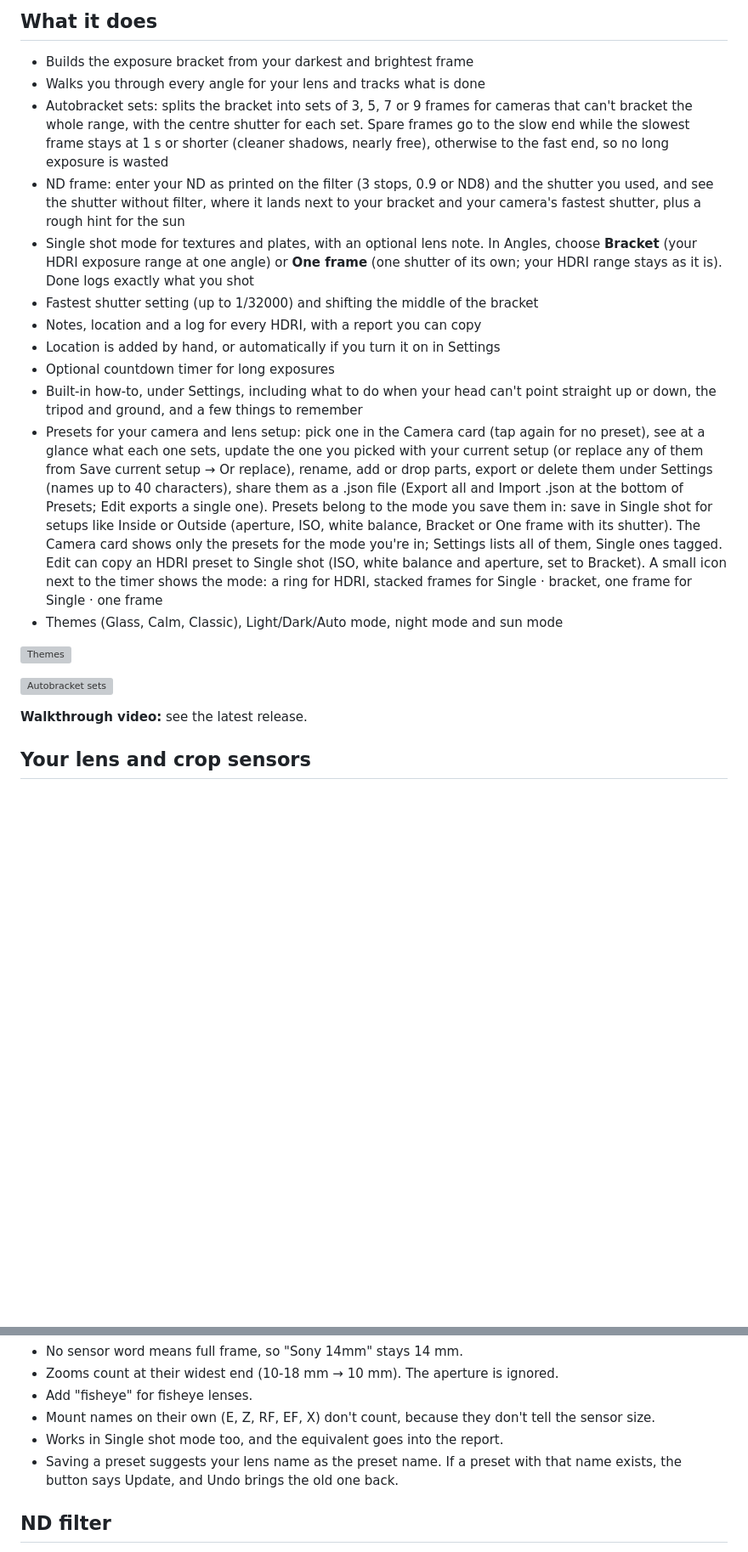
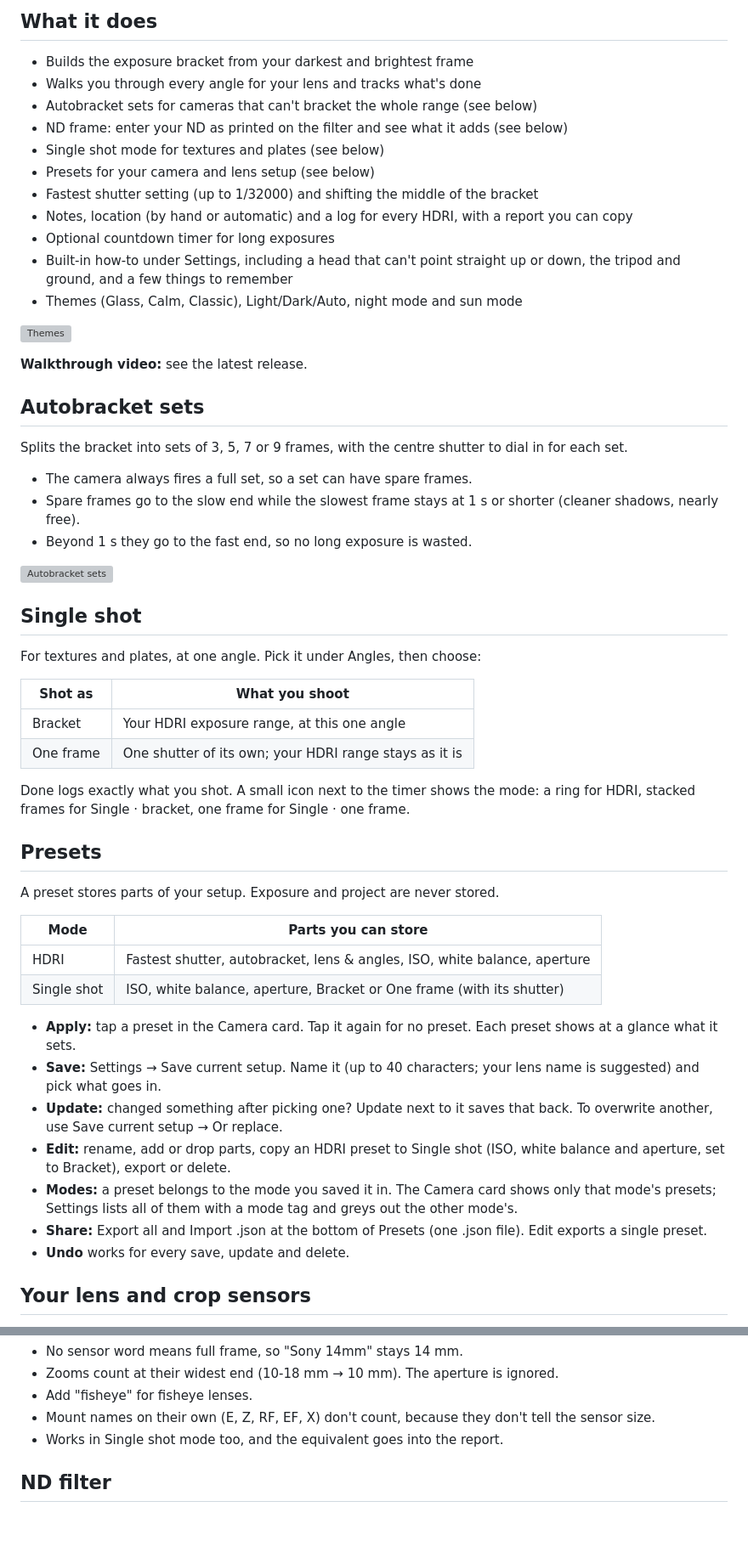
Before and after one commit to SuspenseAndSurprise/Hdri-bracket-app, a Markdown page: README.md, 2 parts joined by grey strips. Shown at 85% size. Rendered like a GitHub page; blank space fills up the shorter version; grey boxes are pictures that could not be loaded.

```diff
--- a/README.md
+++ b/README.md
@@ -16,23 +16,58 @@ Open it in Chrome on your phone and use ⋮ → Install app. It works offline af
 ## What it does
 
 - Builds the exposure bracket from your darkest and brightest frame
-- Walks you through every angle for your lens and tracks what is done
-- Autobracket sets: splits the bracket into sets of 3, 5, 7 or 9 frames for cameras that can't bracket the whole range, with the centre shutter for each set. Spare frames go to the slow end while the slowest frame stays at 1 s or shorter (cleaner shadows, nearly free), otherwise to the fast end, so no long exposure is wasted
-- ND frame: enter your ND as printed on the filter (3 stops, 0.9 or ND8) and the shutter you used, and see the shutter without filter, where it lands next to your bracket and your camera's fastest shutter, plus a rough hint for the sun
-- Single shot mode for textures and plates, with an optional lens note. In Angles, choose **Bracket** (your HDRI exposure range at one angle) or **One frame** (one shutter of its own; your HDRI range stays as it is). Done logs exactly what you shot
+- Walks you through every angle for your lens and tracks what's done
+- Autobracket sets for cameras that can't bracket the whole range (see below)
+- ND frame: enter your ND as printed on the filter and see what it adds (see below)
+- Single shot mode for textures and plates (see below)
+- Presets for your camera and lens setup (see below)
 - Fastest shutter setting (up to 1/32000) and shifting the middle of the bracket
-- Notes, location and a log for every HDRI, with a report you can copy
-- Location is added by hand, or automatically if you turn it on in Settings
+- Notes, location (by hand or automatic) and a log for every HDRI, with a report you can copy
 - Optional countdown timer for long exposures
-- Built-in how-to, under Settings, including what to do when your head can't point straight up or down, the tripod and ground, and a few things to remember
-- Presets for your camera and lens setup: pick one in the Camera card (tap again for no preset), see at a glance what each one sets, update the one you picked with your current setup (or replace any of them from Save current setup → Or replace), rename, add or drop parts, export or delete them under Settings (names up to 40 characters), share them as a .json file (Export all and Import .json at the bottom of Presets; Edit exports a single one). Presets belong to the mode you save them in: save in Single shot for setups like Inside or Outside (aperture, ISO, white balance, Bracket or One frame with its shutter). The Camera card shows only the presets for the mode you're in; Settings lists all of them, Single ones tagged. Edit can copy an HDRI preset to Single shot (ISO, white balance and aperture, set to Bracket). A small icon next to the timer shows the mode: a ring for HDRI, stacked frames for Single · bracket, one frame for Single · one frame
-- Themes (Glass, Calm, Classic), Light/Dark/Auto mode, night mode and sun mode
+- Built-in how-to under Settings, including a head that can't point straight up or down, the tripod and ground, and a few things to remember
+- Themes (Glass, Calm, Classic), Light/Dark/Auto, night mode and sun mode
 
 ![Themes](hdri-bracket-themes.png)
 
+**Walkthrough video:** see the latest release.
+
+## Autobracket sets
+
+Splits the bracket into sets of 3, 5, 7 or 9 frames, with the centre shutter to dial in for each set.
+
+- The camera always fires a full set, so a set can have spare frames.
+- Spare frames go to the slow end while the slowest frame stays at 1 s or shorter (cleaner shadows, nearly free).
+- Beyond 1 s they go to the fast end, so no long exposure is wasted.
+
 ![Autobracket sets](hdri-bracket-autobracket.png)
 
-**Walkthrough video:** see the latest release.
+## Single shot
+
+For textures and plates, at one angle. Pick it under Angles, then choose:
+
+| Shot as | What you shoot |
+|---|---|
+| Bracket | Your HDRI exposure range, at this one angle |
+| One frame | One shutter of its own; your HDRI range stays as it is |
+
+Done logs exactly what you shot. A small icon next to the timer shows the mode: a ring for HDRI, stacked frames for Single · bracket, one frame for Single · one frame.
+
+## Presets
+
+A preset stores parts of your setup. Exposure and project are never stored.
+
+| Mode | Parts you can store |
+|---|---|
+| HDRI | Fastest shutter, autobracket, lens & angles, ISO, white balance, aperture |
+| Single shot | ISO, white balance, aperture, Bracket or One frame (with its shutter) |
+
+- **Apply:** tap a preset in the Camera card. Tap it again for no preset. Each preset shows at a glance what it sets.
+- **Save:** Settings → Save current setup. Name it (up to 40 characters; your lens name is suggested) and pick what goes in.
+- **Update:** changed something after picking one? Update next to it saves that back. To overwrite another, use Save current setup → Or replace.
+- **Edit:** rename, add or drop parts, copy an HDRI preset to Single shot (ISO, white balance and aperture, set to Bracket), export or delete.
+- **Modes:** a preset belongs to the mode you saved it in. The Camera card shows only that mode's presets; Settings lists all of them with a mode tag and greys out the other mode's.
+- **Share:** Export all and Import .json at the bottom of Presets (one .json file). Edit exports a single preset.
+- **Undo** works for every save, update and delete.
 
 ## Your lens and crop sensors
 
@@ -54,7 +89,6 @@ The angle plans are in full-frame focal lengths. Type your own lens under Angles
 - Add "fisheye" for fisheye lenses.
 - Mount names on their own (E, Z, RF, EF, X) don't count, because they don't tell the sensor size.
 - Works in Single shot mode too, and the equivalent goes into the report.
-- Saving a preset suggests your lens name as the preset name. If a preset with that name exists, the button says Update, and Undo brings the old one back.
 
 ## ND filter
 
```
